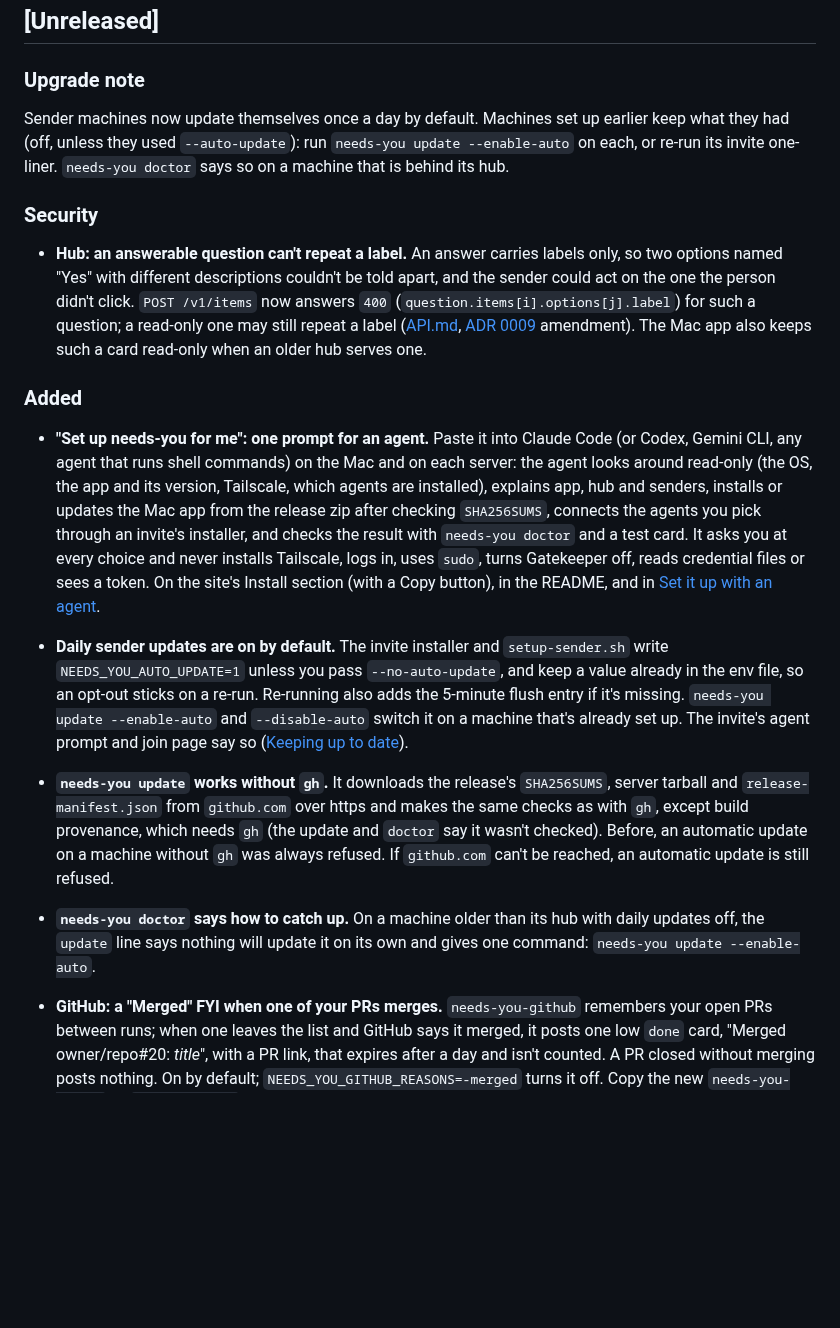
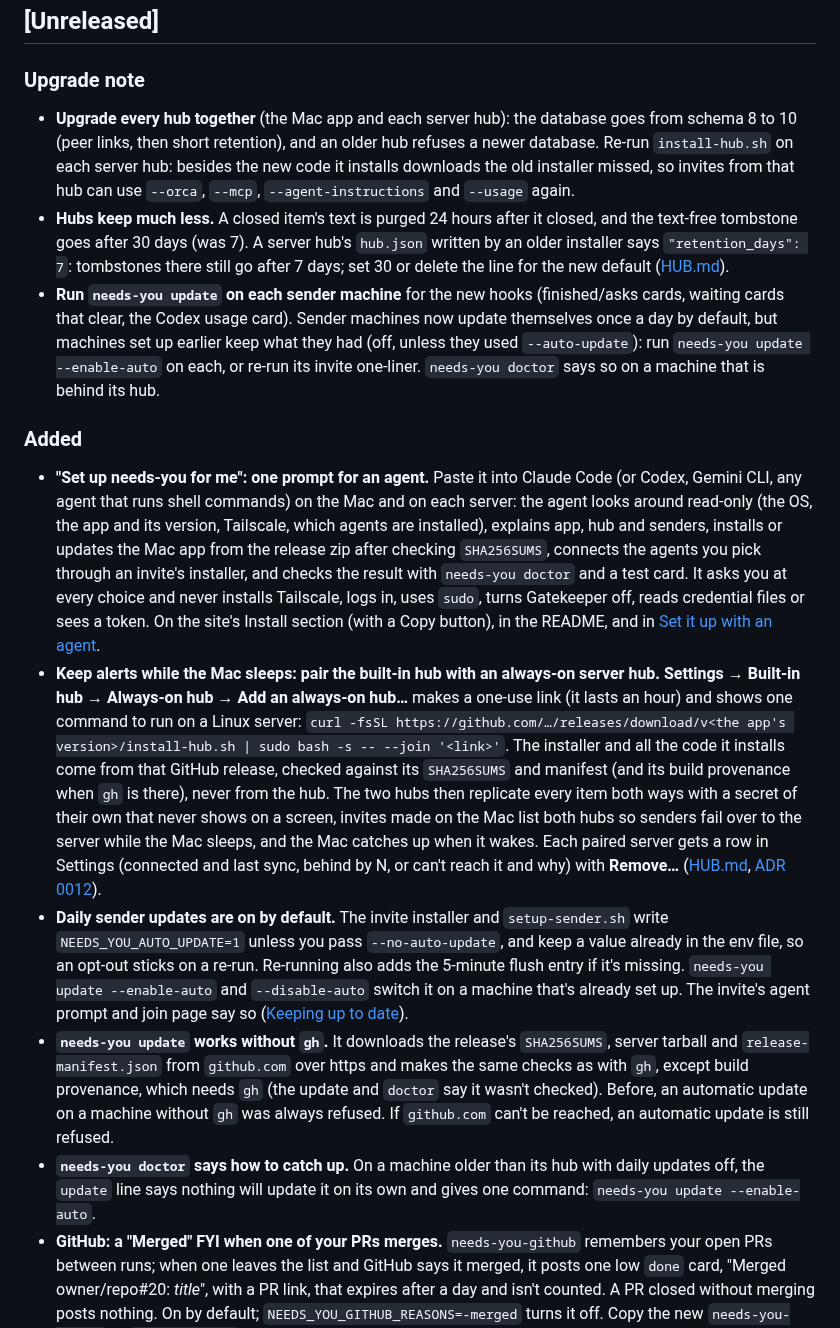
Before and after one commit to tayharris/needs-you, a Markdown page: CHANGELOG.md, the part around one of its changes. GitHub-like rendering; blank space fills up the shorter version.

Commit message:
CHANGELOG: one clean [Unreleased] section for 0.3.0 (upgrade note, Mac hub peering, short retention); mac-app guide loses a duplicate heading

```diff
--- a/CHANGELOG.md
+++ b/CHANGELOG.md
@@ -6,18 +6,17 @@ All notable user-visible changes. Format: [Keep a Changelog](https://keepachange
 
 ### Upgrade note
 
-Sender machines now update themselves once a day by default. Machines set up earlier keep what they had (off, unless they used `--auto-update`): run `needs-you update --enable-auto` on each, or re-run its invite one-liner. `needs-you doctor` says so on a machine that is behind its hub.
-### Security
-
-- **Hub: an answerable question can't repeat a label.** An answer carries labels only, so two options named "Yes" with different descriptions couldn't be told apart, and the sender could act on the one the person didn't click. `POST /v1/items` now answers `400` (`question.items[i].options[j].label`) for such a question; a read-only one may still repeat a label ([API.md](docs/API.md), [ADR 0009](docs/adr/0009-questions-on-cards.md) amendment). The Mac app also keeps such a card read-only when an older hub serves one.
+- **Upgrade every hub together** (the Mac app and each server hub): the database goes from schema 8 to 10 (peer links, then short retention), and an older hub refuses a newer database. Re-run `install-hub.sh` on each server hub: besides the new code it installs downloads the old installer missed, so invites from that hub can use `--orca`, `--mcp`, `--agent-instructions` and `--usage` again.
+- **Hubs keep much less.** A closed item's text is purged 24 hours after it closed, and the text-free tombstone goes after 30 days (was 7). A server hub's `hub.json` written by an older installer says `"retention_days": 7`: tombstones there still go after 7 days; set 30 or delete the line for the new default ([HUB.md](docs/HUB.md#housekeeping)).
+- **Run `needs-you update` on each sender machine** for the new hooks (finished/asks cards, waiting cards that clear, the Codex usage card). Sender machines now update themselves once a day by default, but machines set up earlier keep what they had (off, unless they used `--auto-update`): run `needs-you update --enable-auto` on each, or re-run its invite one-liner. `needs-you doctor` says so on a machine that is behind its hub.
 
 ### Added
 
 - **"Set up needs-you for me": one prompt for an agent.** Paste it into Claude Code (or Codex, Gemini CLI, any agent that runs shell commands) on the Mac and on each server: the agent looks around read-only (the OS, the app and its version, Tailscale, which agents are installed), explains app, hub and senders, installs or updates the Mac app from the release zip after checking `SHA256SUMS`, connects the agents you pick through an invite's installer, and checks the result with `needs-you doctor` and a test card. It asks you at every choice and never installs Tailscale, logs in, uses `sudo`, turns Gatekeeper off, reads credential files or sees a token. On the site's Install section (with a Copy button), in the README, and in [Set it up with an agent](docs/guides/setup-with-an-agent.md).
+- **Keep alerts while the Mac sleeps: pair the built-in hub with an always-on server hub.** **Settings → Built-in hub → Always-on hub → Add an always-on hub…** makes a one-use link (it lasts an hour) and shows one command to run on a Linux server: `curl -fsSL https://github.com/…/releases/download/v<the app's version>/install-hub.sh | sudo bash -s -- --join '<link>'`. The installer and all the code it installs come from that GitHub release, checked against its `SHA256SUMS` and manifest (and its build provenance when `gh` is there), never from the hub. The two hubs then replicate every item both ways with a secret of their own that never shows on a screen, invites made on the Mac list both hubs so senders fail over to the server while the Mac sleeps, and the Mac catches up when it wakes. Each paired server gets a row in Settings (connected and last sync, behind by N, or can't reach it and why) with **Remove…** ([HUB.md](docs/HUB.md#with-the-apps-built-in-hub), [ADR 0012](docs/adr/0012-mac-hub-peers.md)).
 - **Daily sender updates are on by default.** The invite installer and `setup-sender.sh` write `NEEDS_YOU_AUTO_UPDATE=1` unless you pass `--no-auto-update`, and keep a value already in the env file, so an opt-out sticks on a re-run. Re-running also adds the 5-minute flush entry if it's missing. `needs-you update --enable-auto` and `--disable-auto` switch it on a machine that's already set up. The invite's agent prompt and join page say so ([Keeping up to date](docs/guides/updates.md)).
 - **`needs-you update` works without `gh`.** It downloads the release's `SHA256SUMS`, server tarball and `release-manifest.json` from `github.com` over https and makes the same checks as with `gh`, except build provenance, which needs `gh` (the update and `doctor` say it wasn't checked). Before, an automatic update on a machine without `gh` was always refused. If `github.com` can't be reached, an automatic update is still refused.
 - **`needs-you doctor` says how to catch up.** On a machine older than its hub with daily updates off, the `update` line says nothing will update it on its own and gives one command: `needs-you update --enable-auto`.
-
 - **GitHub: a "Merged" FYI when one of your PRs merges.** `needs-you-github` remembers your open PRs between runs; when one leaves the list and GitHub says it merged, it posts one low `done` card, "Merged owner/repo#20: *title*", with a PR link, that expires after a day and isn't counted. A PR closed without merging posts nothing. On by default; `NEEDS_YOU_GITHUB_REASONS=-merged` turns it off. Copy the new `needs-you-github` to `~/.local/bin/` ([GitHub guide](docs/guides/github.md)).
 - **`needs-you doctor` suggests Orca for worktree-heavy repos.** Run in a repo with 3 or more git worktrees on a machine without Orca, doctor adds an `orca` INFO line: Orca runs agents in worktrees, and needs-you cards from its terminals get a Terminal button. Only a tip, never a warning, and doctor still posts nothing. The invite installer also says, when `orca` is on `PATH` and `--orca` wasn't passed, that the flag writes the automation prompt block ([Orca guide](docs/guides/orca.md#check-it-works)).
 - **A card when Codex's usage limit runs high (optional).** The Codex hooks now post the same low `info` card as Claude's usage helper, such as "Codex weekly limit 85% used: resets Thu 09:00", when `NEEDS_YOU_USAGE_ALERT_PCT` (and optionally `NEEDS_YOU_USAGE_WEEKLY_ALERT_PCT`) is set. At the end of each turn the hook reads the newest limit numbers Codex wrote to its session file (ChatGPT logins only), never a credential or the conversation. The card expires at the reset and clears when usage is back under the line. Off by default; run `needs-you update` to get the new hook ([Codex guide](docs/guides/codex.md#what-youll-see)).
```
Also changed, not shown: other parts of CHANGELOG.md (+14 -12 lines), docs/guides/mac-app.md (+0 -1 lines).
